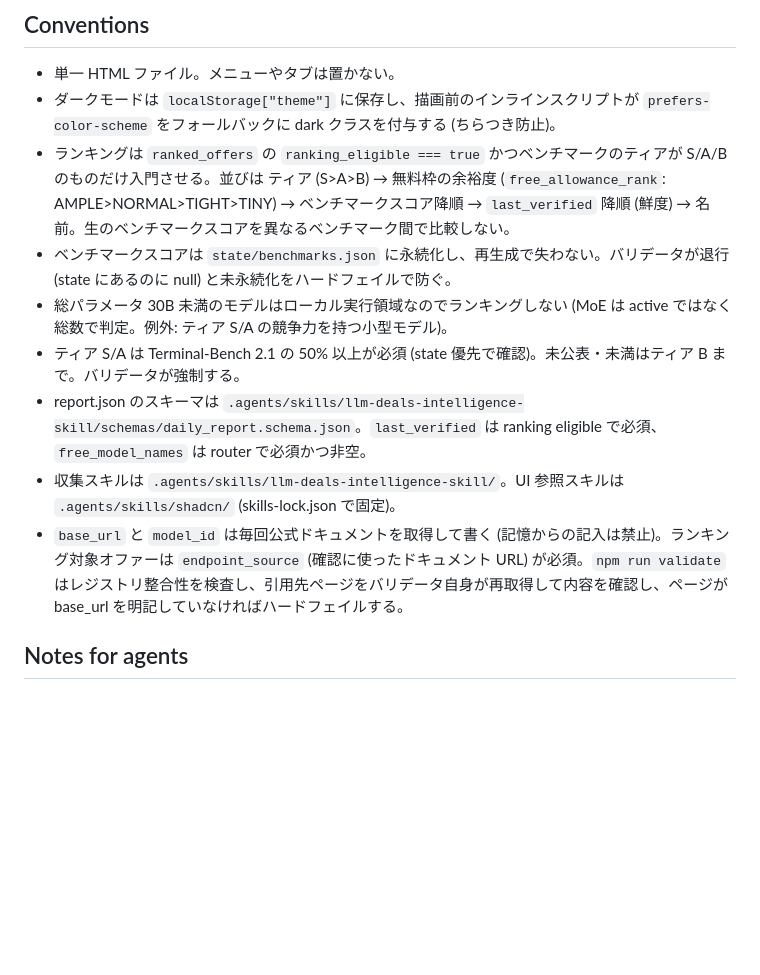
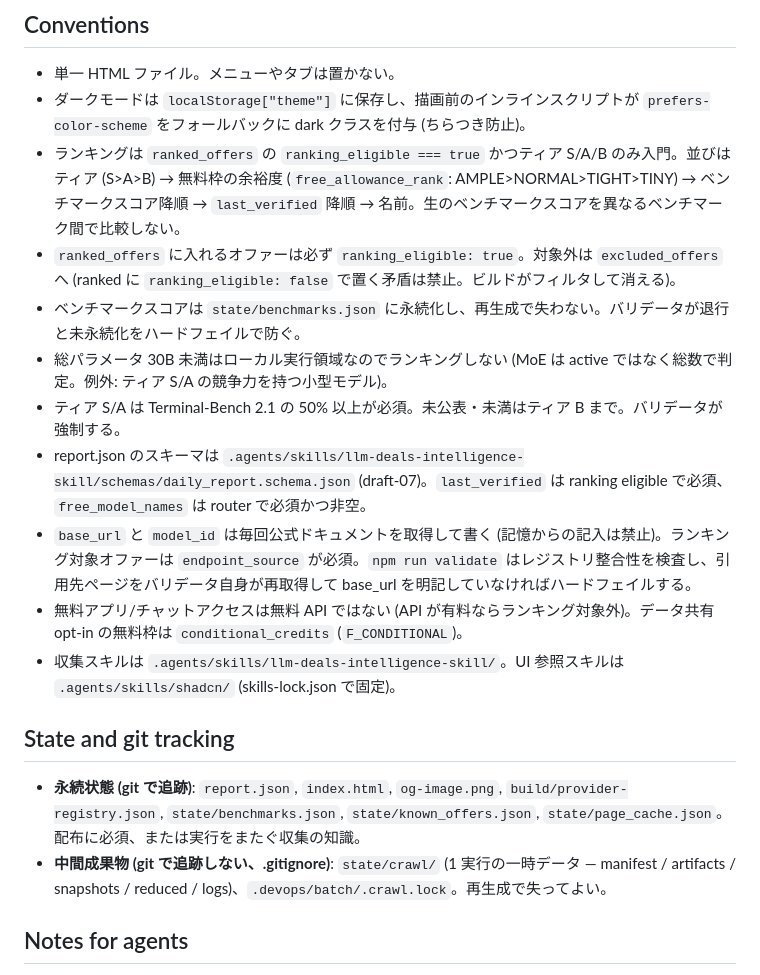
Before and after one commit to TOSUKUi/freeapi-news, a Markdown page: AGENTS.md, the part around one of its changes. Drawn GitHub-style; blank space fills up the shorter version.

```diff
--- a/AGENTS.md
+++ b/AGENTS.md
@@ -25,14 +51,21 @@
 ## Conventions
 
 - 単一 HTML ファイル。メニューやタブは置かない。
-- ダークモードは `localStorage["theme"]` に保存し、描画前のインラインスクリプトが `prefers-color-scheme` をフォールバックに dark クラスを付与する (ちらつき防止)。
-- ランキングは `ranked_offers` の `ranking_eligible === true` かつベンチマークのティアが S/A/B のものだけ入門させる。並びは ティア (S>A>B) → 無料枠の余裕度 (`free_allowance_rank`: AMPLE>NORMAL>TIGHT>TINY) → ベンチマークスコア降順 → `last_verified` 降順 (鮮度) → 名前。生のベンチマークスコアを異なるベンチマーク間で比較しない。
-- ベンチマークスコアは `state/benchmarks.json` に永続化し、再生成で失わない。バリデータが退行 (state にあるのに null) と未永続化をハードフェイルで防ぐ。
-- 総パラメータ 30B 未満のモデルはローカル実行領域なのでランキングしない (MoE は active ではなく総数で判定。例外: ティア S/A の競争力を持つ小型モデル)。
-- ティア S/A は Terminal-Bench 2.1 の 50% 以上が必須 (state 優先で確認)。未公表・未満はティア B まで。バリデータが強制する。
-- report.json のスキーマは `.agents/skills/llm-deals-intelligence-skill/schemas/daily_report.schema.json`。`last_verified` は ranking eligible で必須、`free_model_names` は router で必須かつ非空。
+- ダークモードは `localStorage["theme"]` に保存し、描画前のインラインスクリプトが `prefers-color-scheme` をフォールバックに dark クラスを付与 (ちらつき防止)。
+- ランキングは `ranked_offers` の `ranking_eligible === true` かつティア S/A/B のみ入門。並びは ティア (S>A>B) → 無料枠の余裕度 (`free_allowance_rank`: AMPLE>NORMAL>TIGHT>TINY) → ベンチマークスコア降順 → `last_verified` 降順 → 名前。生のベンチマークスコアを異なるベンチマーク間で比較しない。
+- `ranked_offers` に入れるオファーは必ず `ranking_eligible: true`。対象外は `excluded_offers` へ (ranked に `ranking_eligible: false` で置く矛盾は禁止。ビルドがフィルタして消える)。
+- ベンチマークスコアは `state/benchmarks.json` に永続化し、再生成で失わない。バリデータが退行と未永続化をハードフェイルで防ぐ。
+- 総パラメータ 30B 未満はローカル実行領域なのでランキングしない (MoE は active ではなく総数で判定。例外: ティア S/A の競争力を持つ小型モデル)。
+- ティア S/A は Terminal-Bench 2.1 の 50% 以上が必須。未公表・未満はティア B まで。バリデータが強制する。
+- report.json のスキーマは `.agents/skills/llm-deals-intelligence-skill/schemas/daily_report.schema.json` (draft-07)。`last_verified` は ranking eligible で必須、`free_model_names` は router で必須かつ非空。
+- `base_url` と `model_id` は毎回公式ドキュメントを取得して書く (記憶からの記入は禁止)。ランキング対象オファーは `endpoint_source` が必須。`npm run validate` はレジストリ整合性を検査し、引用先ページをバリデータ自身が再取得して base_url を明記していなければハードフェイルする。
+- 無料アプリ/チャットアクセスは無料 API ではない (API が有料ならランキング対象外)。データ共有 opt-in の無料枠は `conditional_credits` (`F_CONDITIONAL`)。
 - 収集スキルは `.agents/skills/llm-deals-intelligence-skill/`。UI 参照スキルは `.agents/skills/shadcn/` (skills-lock.json で固定)。
-- `base_url` と `model_id` は毎回公式ドキュメントを取得して書く (記憶からの記入は禁止)。ランキング対象オファーは `endpoint_source` (確認に使ったドキュメント URL) が必須。`npm run validate` はレジストリ整合性を検査し、引用先ページをバリデータ自身が再取得して内容を確認し、ページが base_url を明記していなければハードフェイルする。
+
+## State and git tracking
+
+- **永続状態 (git で追跡)**: `report.json`, `index.html`, `og-image.png`, `build/provider-registry.json`, `state/benchmarks.json`, `state/known_offers.json`, `state/page_cache.json`。配布に必須、または実行をまたぐ収集の知識。
+- **中間成果物 (git で追跡しない、.gitignore)**: `state/crawl/` (1 実行の一時データ — manifest / artifacts / snapshots / reduced / logs)、`.devops/batch/.crawl.lock`。再生成で失ってよい。
 
 ## Notes for agents
 
```
Also changed, not shown: other parts of AGENTS.md (+33 -7 lines).
